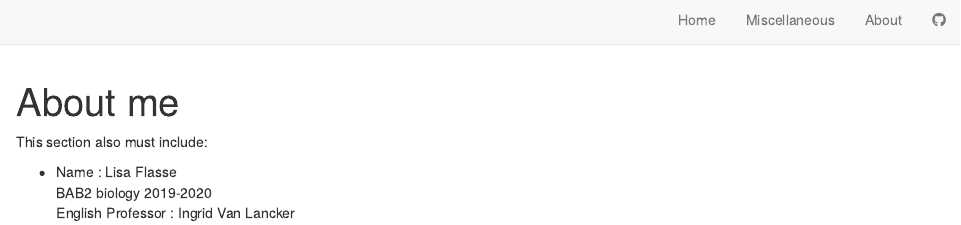
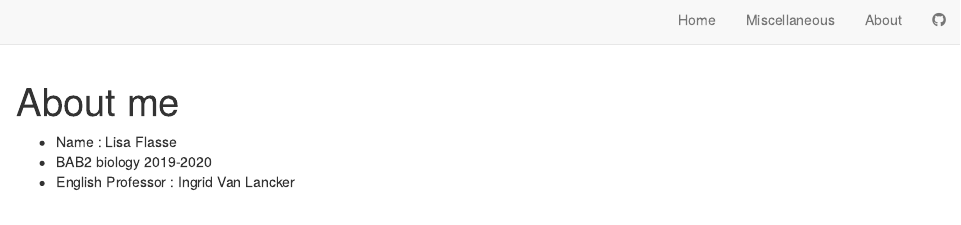
Before and after one commit to lisaflasse/lisa-flasse-blog, an R Markdown document (about.Rmd): the page in a window 1100 px wide, from its top. Rendered offline with R 4.5, knitr and Pandoc, with nearby package versions; drawn as R Markdown's standard HTML page in place of the format the file asks for.

Commit message:
modif titre et infos

```diff
--- a/_site.yml
+++ b/_site.yml
@@ -1,5 +1,5 @@
 name: "Evolution of adaptations to extreme environments"
-title: "Lisa's Blog"
+title: "Evolution of adaptations to extreme environments"
 output_dir: "docs"
 navbar:
   right:
--- a/about.Rmd
+++ b/about.Rmd
@@ -3,8 +3,6 @@ title: "About me"
 ---
 
 
-This section also must include:
-
 - Name : Lisa Flasse
-BAB2 biology 2019-2020
-English Professor : Ingrid Van Lancker
+- BAB2 biology 2019-2020
+- English Professor : Ingrid Van Lancker
```
Also changed, not shown: 5 other files.
